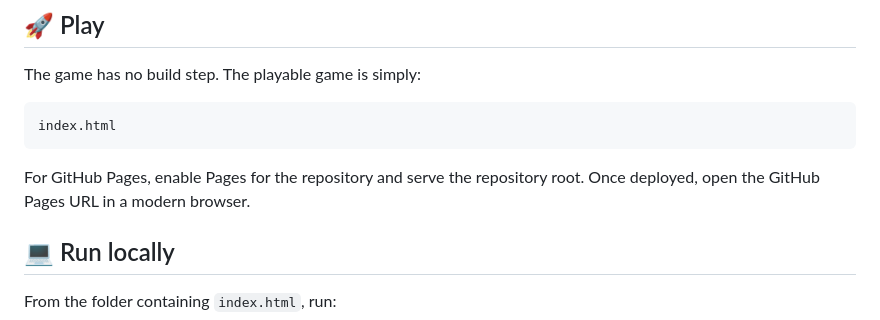
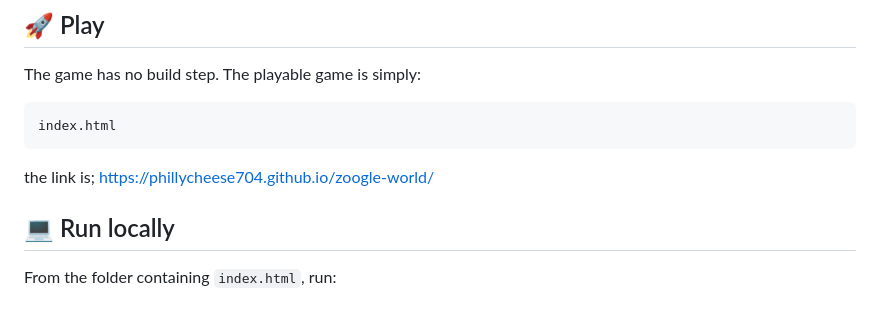
Before and after one commit to phillycheese704/zoogle-world, a Markdown page: README.md, the part around the change. Rendered like a GitHub page.

Commit message:
Update GitHub Pages instructions in README
Updated GitHub Pages deployment instructions with URL.

````diff
--- a/README.md
+++ b/README.md
@@ -32,7 +32,7 @@ The game has no build step. The playable game is simply:
 index.html
 ```
 
-For GitHub Pages, enable Pages for the repository and serve the repository root. Once deployed, open the GitHub Pages URL in a modern browser.
+the link is; https://phillycheese704.github.io/zoogle-world/
 
 ## 💻 Run locally
 
````
